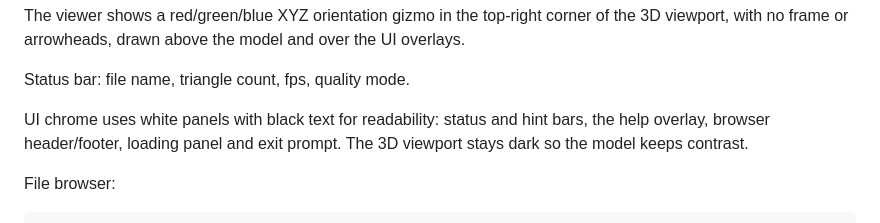
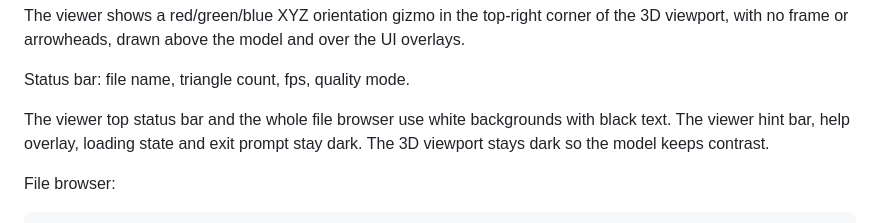
Before and after one commit to nullbeing/KanSTL, a Markdown page: docs/DESIGN.md, the part around the change. Drawn GitHub-style.

```diff
--- a/docs/DESIGN.md
+++ b/docs/DESIGN.md
@@ -145,9 +145,9 @@ and over the UI overlays.
 
 Status bar: file name, triangle count, fps, quality mode.
 
-UI chrome uses white panels with black text for readability: status and hint
-bars, the help overlay, browser header/footer, loading panel and exit prompt.
-The 3D viewport stays dark so the model keeps contrast.
+The viewer top status bar and the whole file browser use white backgrounds with
+black text. The viewer hint bar, help overlay, loading state and exit prompt
+stay dark. The 3D viewport stays dark so the model keeps contrast.
 
 File browser:
 
```
Also changed, not shown: README.md (+1 -1 lines), docs/images/browser.png, docs/images/exit-prompt.png, docs/images/icosphere.png, docs/images/torus.png, docs/images/wireframe.png, 2 other files.
